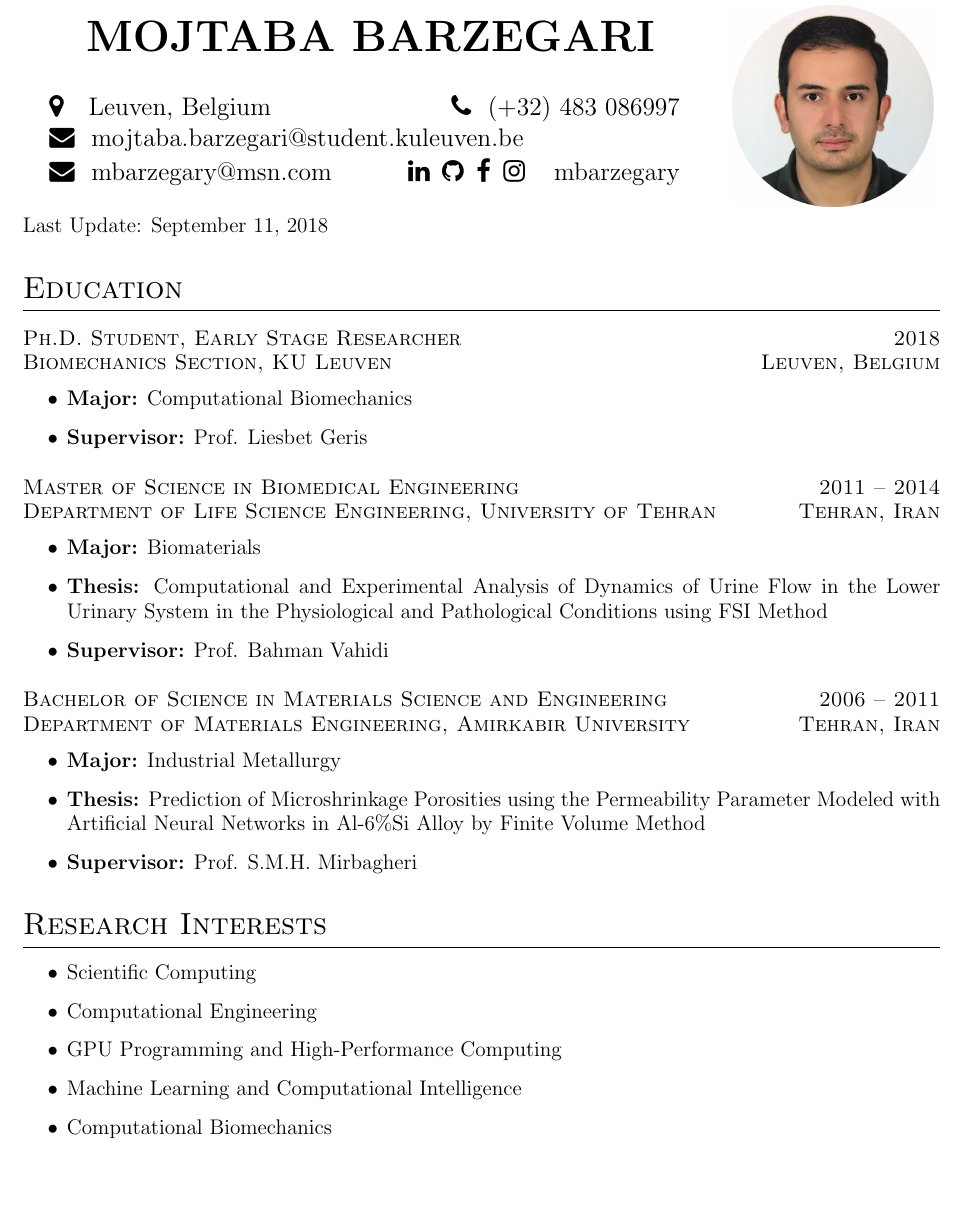
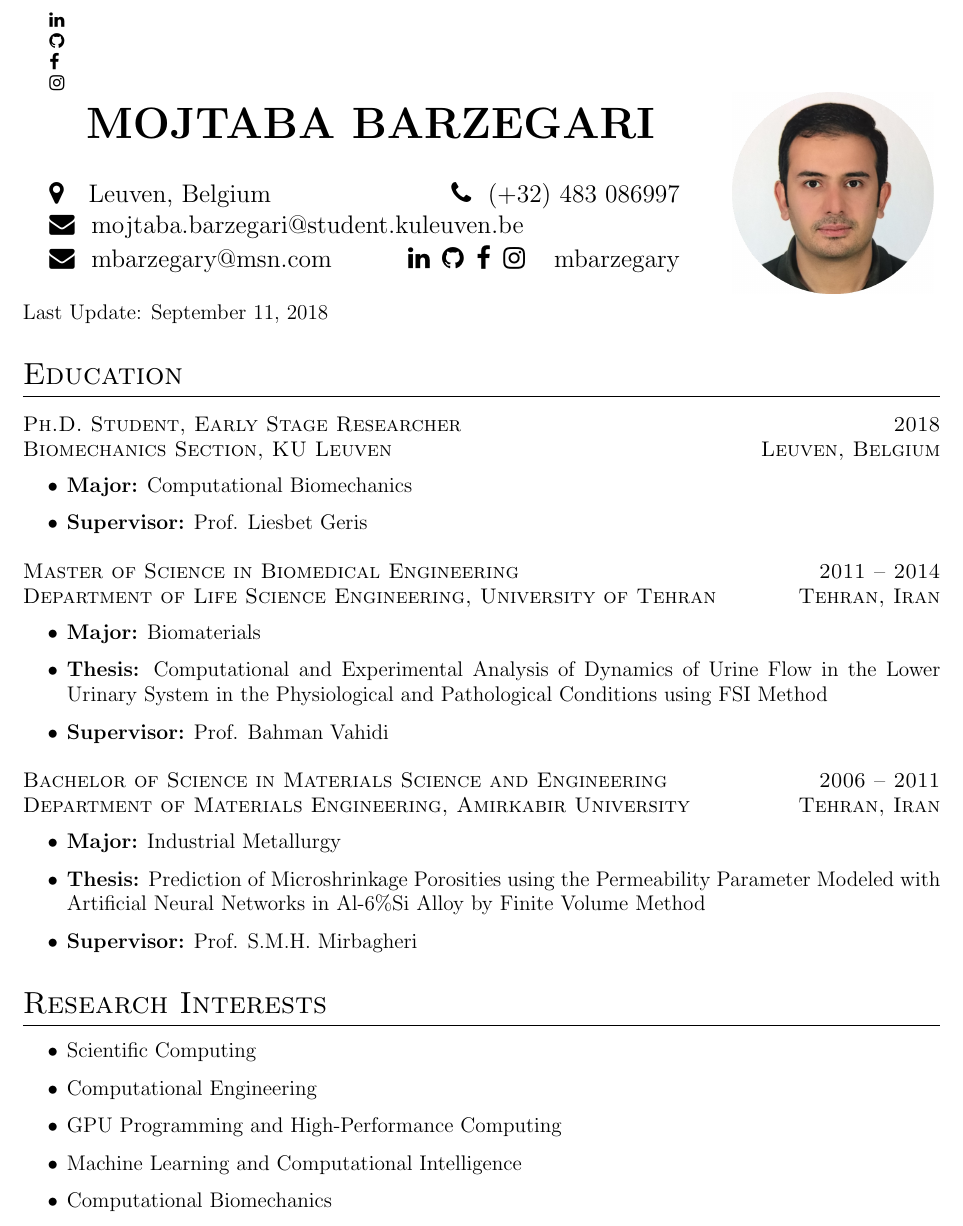
Before and after one commit to mbarzegary/MyCV, a LaTeX CV (main.tex): part of page 1 of 6, cut at the place of the change, the shorter picture padded with empty space. Compiled offline with pdfLaTeX.

Commit message:
just a test on social icons

```diff
--- a/main.tex
+++ b/main.tex
@@ -1,6 +1,13 @@
 \documentclass{cv}
 
 \begin{document}
+\faLinkedin
+
+\faGithub
+
+\faFacebook
+
+\faInstagram
 
 \cvheader{
 \name{Mojtaba Barzegari}
```
Also changed, not shown: main.pdf.
